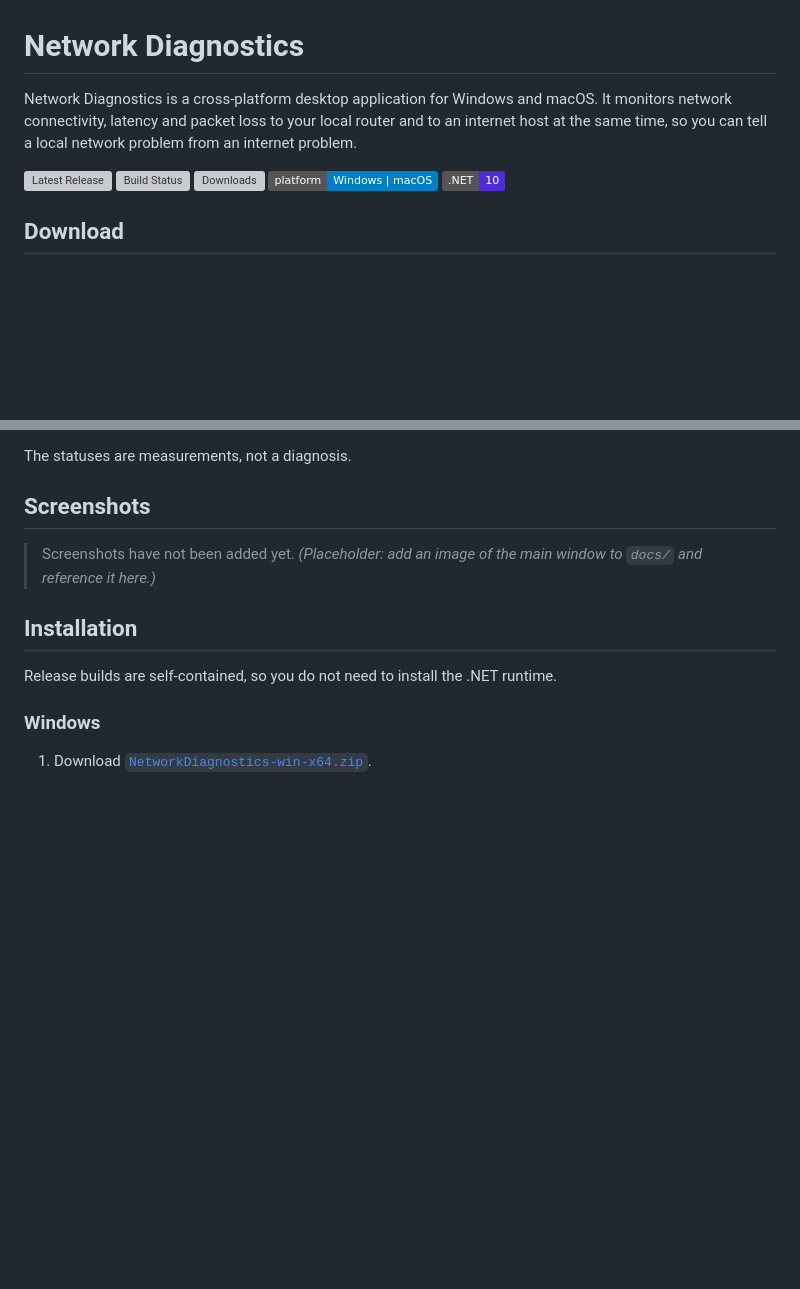
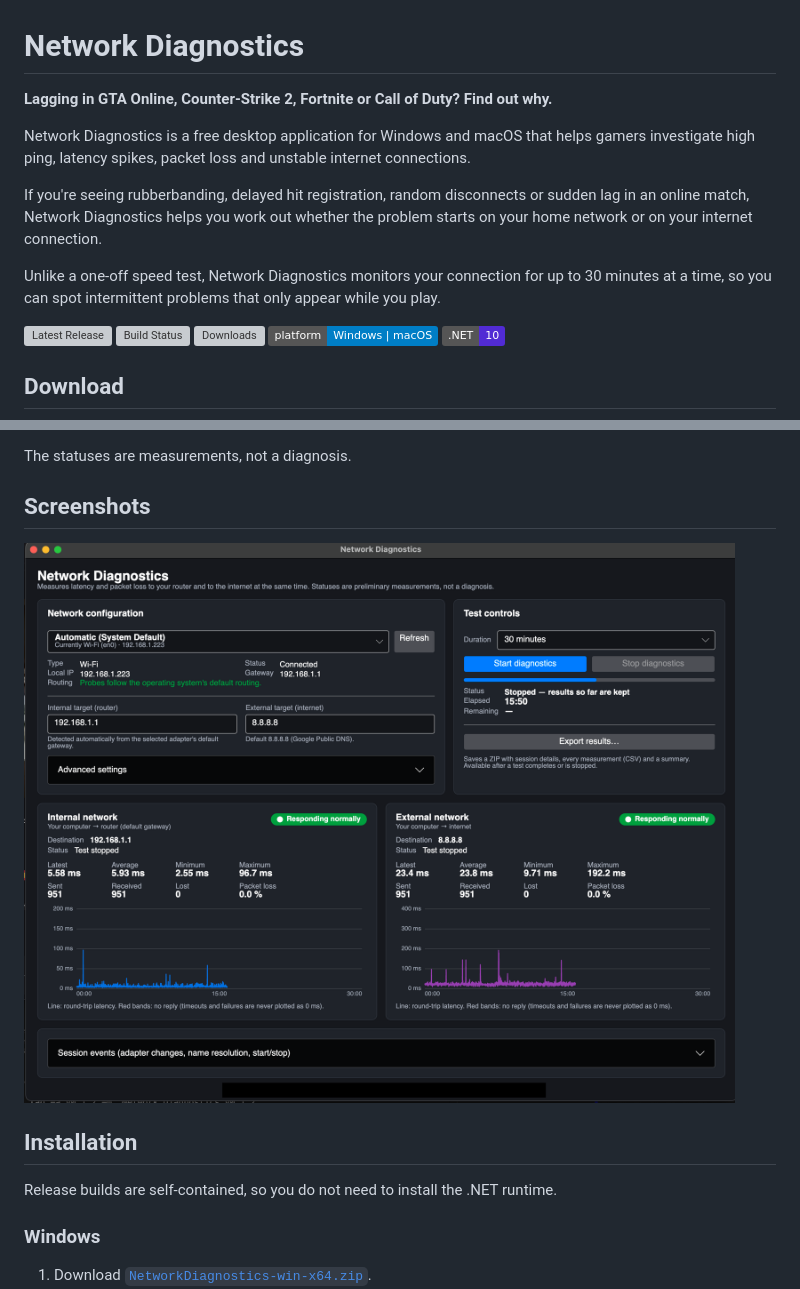
Before and after one commit to harryhax/csharp_ping_monitor, a Markdown page: README.md, 2 parts joined by grey strips. Drawn GitHub-style; pictures changed too: screenshots/ss_01.png (added); badges without logos; blank space fills up the shorter version; grey boxes are pictures that could not be loaded.

Commit message:
screneshots updated readme

```diff
--- a/README.md
+++ b/README.md
@@ -1,6 +1,12 @@
 # Network Diagnostics
 
-Network Diagnostics is a cross-platform desktop application for Windows and macOS. It monitors network connectivity, latency and packet loss to your local router and to an internet host at the same time, so you can tell a local network problem from an internet problem.
+**Lagging in GTA Online, Counter-Strike 2, Fortnite or Call of Duty? Find out why.**
+
+Network Diagnostics is a free desktop application for Windows and macOS that helps gamers investigate high ping, latency spikes, packet loss and unstable internet connections.
+
+If you're seeing rubberbanding, delayed hit registration, random disconnects or sudden lag in an online match, Network Diagnostics helps you work out whether the problem starts on your home network or on your internet connection.
+
+Unlike a one-off speed test, Network Diagnostics monitors your connection for up to 30 minutes at a time, so you can spot intermittent problems that only appear while you play.
 
 [![Latest Release](https://img.shields.io/github/v/release/harryhax/csharp_ping_monitor?label=release)](https://github.com/harryhax/csharp_ping_monitor/releases/latest)
 [![Build Status](https://img.shields.io/github/actions/workflow/status/harryhax/csharp_ping_monitor/release.yml?label=release%20build)](https://github.com/harryhax/csharp_ping_monitor/actions/workflows/release.yml)
@@ -50,7 +83,7 @@ The statuses are measurements, not a diagnosis.
 
 ## Screenshots
 
-> Screenshots have not been added yet. *(Placeholder: add an image of the main window to `docs/` and reference it here.)*
+![Network Diagnostics on macOS after a 15-minute test, showing router and internet latency graphs and statistics](screenshots/ss_01.png)
 
 ## Installation
 
```
Also changed, not shown: other parts of README.md (+27 -0 lines), 1 other file.
